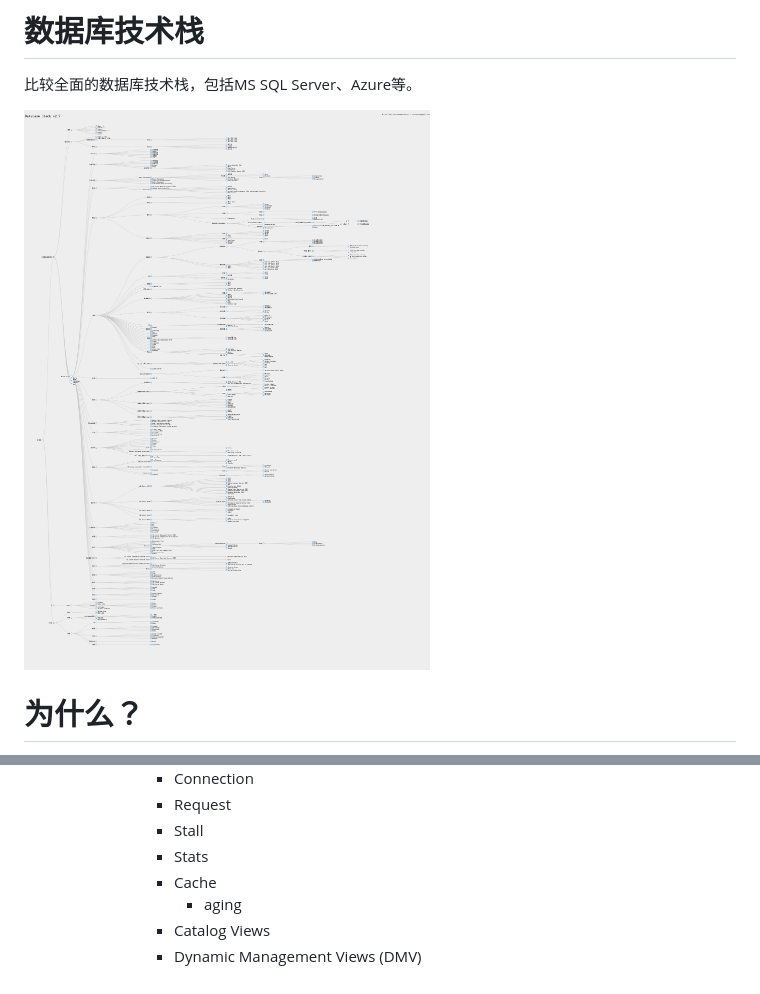
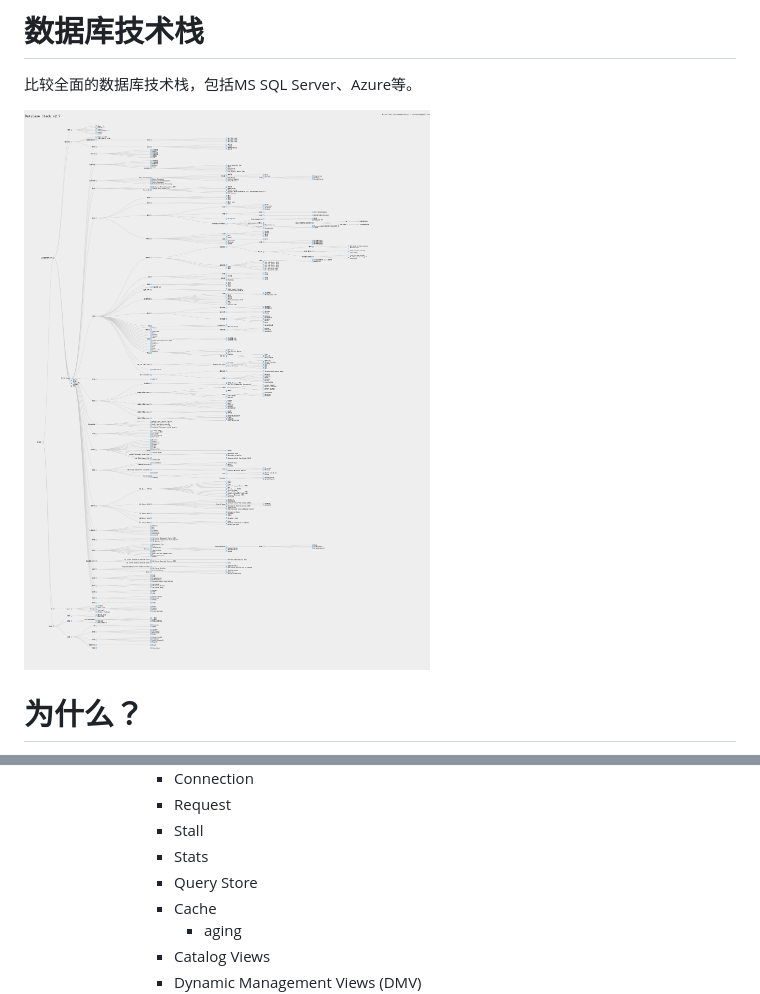
Before and after one commit to unruledboy/DatabaseStack, a Markdown page: README.zh-cn.md, 2 parts joined by grey strips. Rendered like a GitHub page; pictures changed too: preview.zh-cn.png.

```diff
--- a/README.zh-cn.md
+++ b/README.zh-cn.md
@@ -337,6 +337,7 @@ https://rawgit.com/unruledboy/DatabaseStack/master/ux/DatabaseStack.htm?locale=z
 				- Request
 				- Stall
 				- Stats
+				- Query Store
 				- Cache
 					- aging
 				- Catalog Views
```
Also changed, not shown: README.md (+1 -0 lines), 2 other files.
